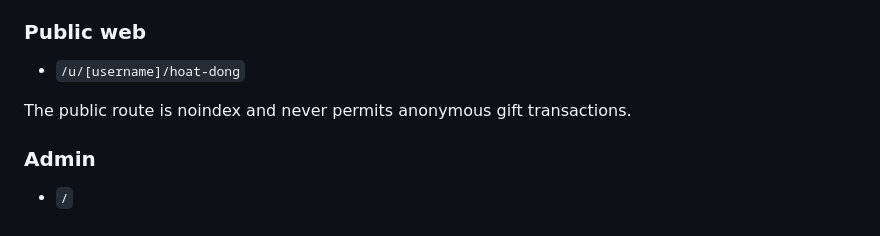
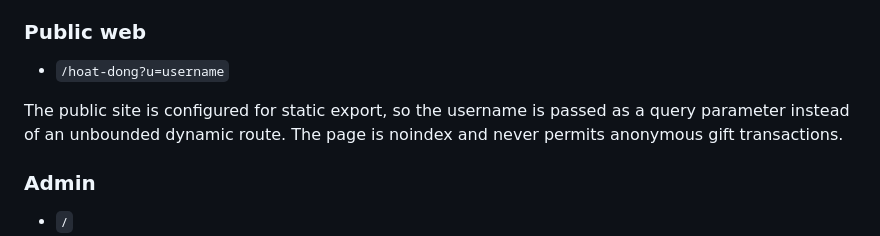
Before and after one commit to jackphi2023/Chon.Love, a Markdown page: docs/phase-c/23-creator-activity-and-gift-locked-media.md, the part around the change. Rendered like a GitHub page.

Commit message:
docs(activity): document static public route

```diff
--- a/docs/phase-c/23-creator-activity-and-gift-locked-media.md
+++ b/docs/phase-c/23-creator-activity-and-gift-locked-media.md
@@ -108,9 +108,9 @@ Only feed and media access RPCs are callable by `anon`. Creator write, gift, rep
 
 ### Public web
 
-- `/u/[username]/hoat-dong`
+- `/hoat-dong?u=username`
 
-The public route is noindex and never permits anonymous gift transactions.
+The public site is configured for static export, so the username is passed as a query parameter instead of an unbounded dynamic route. The page is noindex and never permits anonymous gift transactions.
 
 ### Admin
 
```
